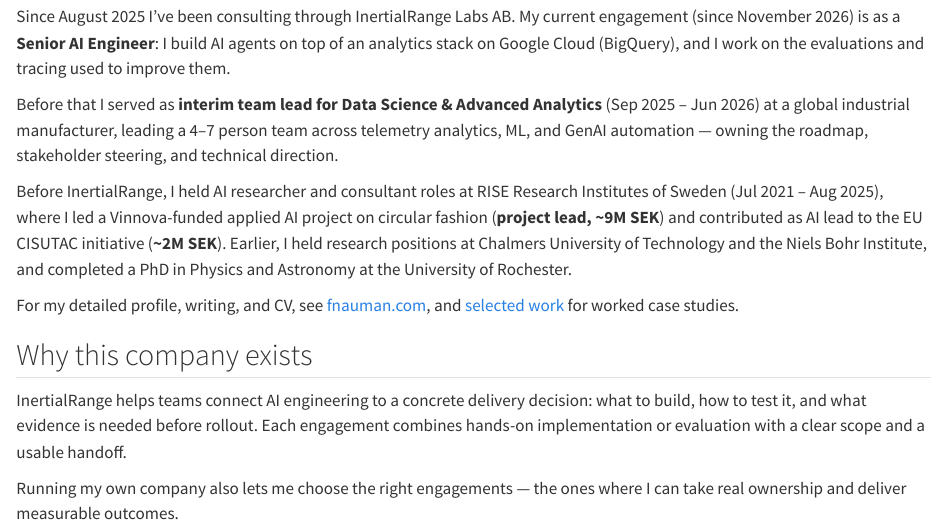
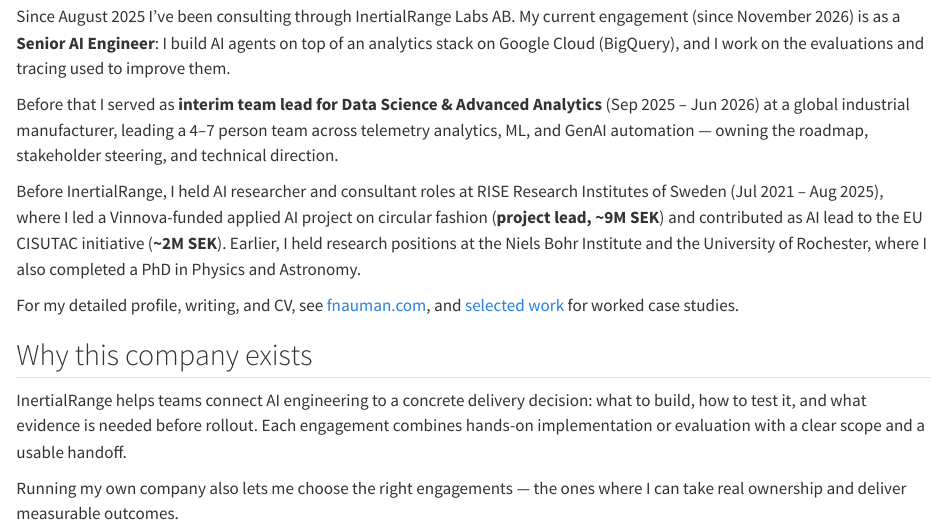
Before and after one commit to fnauman/inertialrange-site, a Quarto document (about.qmd): the page in a window 1100 px wide, from 360 px down. Rendered offline with R 4.5, knitr and Pandoc in place of Quarto, with nearby package versions.

Commit message:
minor update

```diff
--- a/about.qmd
+++ b/about.qmd
@@ -15,7 +15,7 @@
 
 Before that I served as **interim team lead for Data Science & Advanced Analytics** (Sep 2025 – Jun 2026) at a global industrial manufacturer, leading a 4–7 person team across telemetry analytics, ML, and GenAI automation — owning the roadmap, stakeholder steering, and technical direction.
 
-Before InertialRange, I held AI researcher and consultant roles at RISE Research Institutes of Sweden (Jul 2021 – Aug 2025), where I led a Vinnova-funded applied AI project on circular fashion (**project lead, ~9M SEK**) and contributed as AI lead to the EU CISUTAC initiative (**~2M SEK**). Earlier, I held research positions at Chalmers University of Technology and the Niels Bohr Institute, and completed a PhD in Physics and Astronomy at the University of Rochester.
+Before InertialRange, I held AI researcher and consultant roles at RISE Research Institutes of Sweden (Jul 2021 – Aug 2025), where I led a Vinnova-funded applied AI project on circular fashion (**project lead, ~9M SEK**) and contributed as AI lead to the EU CISUTAC initiative (**~2M SEK**). Earlier, I held research positions at the Niels Bohr Institute and the University of Rochester, where I also completed a PhD in Physics and Astronomy.
 
 For my detailed profile, writing, and CV, see [fnauman.com](https://fnauman.com), and [selected work](https://fnauman.com/consulting.html) for worked case studies.
 
```
